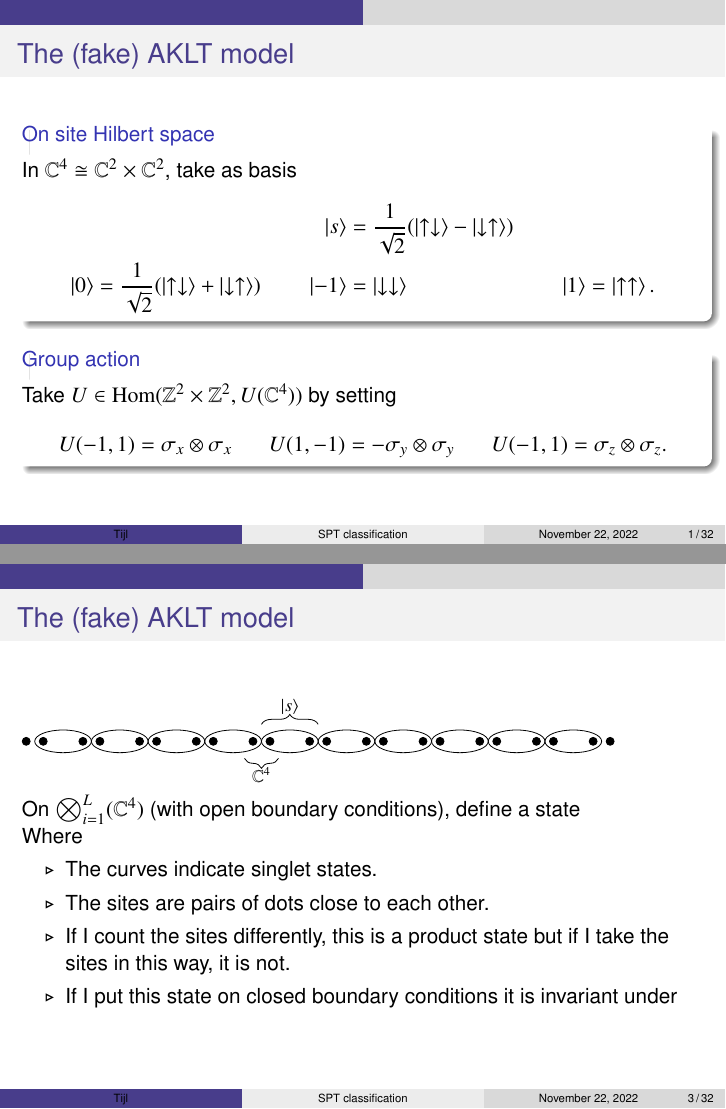
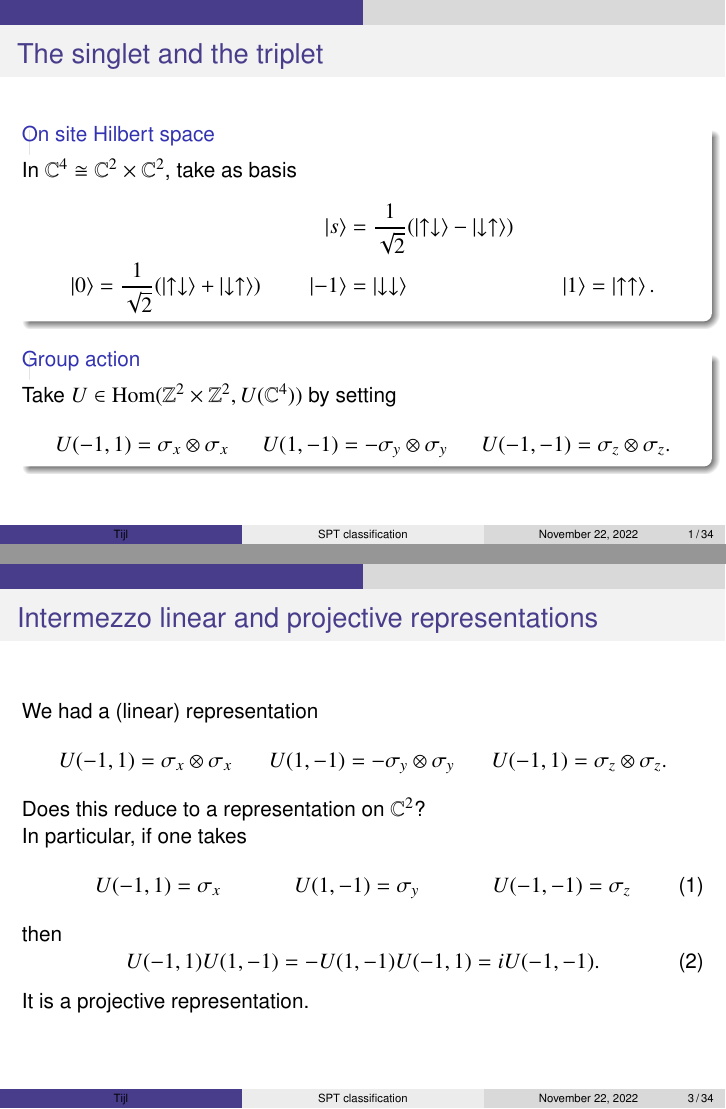
Before and after one commit to TijlJappens/SPT_Presentation, LaTeX slides (SPT_Presentation.tex): pages 3 and 6 of 75 before the commit and pages 3 and 8 of 80 after it, joined at a grey line. Compiled offline with pdfLaTeX.

Commit message:
Just the next slide.

```diff
--- a/SPT_Presentation.tex
+++ b/SPT_Presentation.tex
@@ -151,16 +151,16 @@ instituut voor theorethische fysica KU Leuven
 	\begin{block}{Group action}
 		Take $U\in \textrm{Hom}(\ZZ^2\times \ZZ^2,U(\CC^4))$ by setting
 		\begin{align*}
-		U(-1,1)&=\sigma_x\otimes \sigma_x&U(1,-1)&=-\sigma_y\otimes \sigma_y&U(-1,1)&=\sigma_z\otimes \sigma_z.
+		U(-1,1)&=\sigma_x\otimes \sigma_x&U(1,-1)&=-\sigma_y\otimes \sigma_y&U(-1,-1)&=\sigma_z\otimes \sigma_z.
 		\end{align*}
 	\end{block}
 \end{frame}
 
-\begin{frame}{The (fake) AKLT model}
+\begin{frame}{The singlet and the triplet}
 	\begin{block}{Group action}
 		Take $U\in \textrm{Hom}(\ZZ^2\times \ZZ^2,U(\CC^4))$ by setting
 		\begin{align*}
-		U(-1,1)&=\sigma_x\otimes \sigma_x&U(1,-1)&=-\sigma_y\otimes \sigma_y&U(-1,1)&=\sigma_z\otimes \sigma_z.
+		U(-1,1)&=\sigma_x\otimes \sigma_x&U(1,-1)&=-\sigma_y\otimes \sigma_y&U(-1,-1)&=\sigma_z\otimes \sigma_z.
 		\end{align*}
 	\end{block}
 	Think of $\ZZ^2\times \ZZ^2$ as a subgroup of $SO(3)$ where
@@ -176,11 +176,30 @@ instituut voor theorethische fysica KU Leuven
 	\end{block}
 \end{frame}
 
+\begin{frame}{Intermezzo linear and projective representations}
+	We had a (linear) representation
+	\begin{align*}
+			U(-1,1)&=\sigma_x\otimes \sigma_x&U(1,-1)&=-\sigma_y\otimes \sigma_y&U(-1,1)&=\sigma_z\otimes \sigma_z.
+	\end{align*}
+	\pause
+	Does this reduce to a representation on $\CC^2$?\\
+	\pause
+	In particular, if one takes
+	\begin{align}
+		U(-1,1)&=\sigma_x&U(1,-1)&=\sigma_y&U(-1,-1)&=\sigma_z
+	\end{align}
+	then
+	\begin{equation}
+		U(-1,1)U(1,-1)=-U(1,-1)U(-1,1)=i U(-1,-1).
+	\end{equation}
+	It is a projective representation.
+\end{frame}
+
 \begin{frame}{The (fake) AKLT model}
 	\begin{tikzpicture}
 		\foreach \i in {1,...,10}
 		{
-			\draw[black] (\i+0.5,0) ellipse (0.5 and 0.2);
+			\draw[black] (\i+0.5,0) ellipse (0.48 and 0.2);
 			\filldraw [black] (\i-0.15,0) circle (2pt);
 			\filldraw [black] (\i+0.15,0) circle (2pt);
 
@@ -190,14 +209,50 @@ instituut voor theorethische fysica KU Leuven
 		\draw [decorate,decoration={brace,amplitude=5pt},xshift=0cm,yshift=0pt] (5,0.3) -- (5+1,0.3) node [black,midway,yshift=0.3cm] {\footnotesize $\ket{s}$};
 		\draw [decorate,decoration={brace,amplitude=5pt},xshift=0cm,yshift=0pt] (5+0.3,-0.3) -- (5-0.3,-0.3) node [black,midway,yshift=-0.3cm] {\footnotesize $\CC^4$};
 	\end{tikzpicture}\\
-	On $\bigotimes_{i=1}^L(\CC^4)$ (with open boundary conditions), define a state\\
-	Where\\
+	On $\bigotimes_{i=1}^L(\CC^4)$, define a state
+	\begin{equation}
+		\ket{\psi}=\bigotimes_{i=1}^L\ket{s}_{(i,R),(i+1,L)}
+	\end{equation}
+	\pause
+	It satisfies that:
 	\begin{itemize}
-		\item The curves indicate singlet states.
-		\item The sites are pairs of dots close to each other.
 		\item If I count the sites differently, this is a product state but if I take the sites in this way, it is not.
 		\item If I put this state on closed boundary conditions it is invariant under
+		\begin{equation}
+			U(g)=\bigotimes_i U_i(g).
+		\end{equation}
 	\end{itemize}
+\end{frame}
+
+\begin{frame}{The (fake) AKLT model}
+	Let us forget the boundaries for a while and define\\$\:$\\
+	\begin{tikzpicture}
+		\foreach \i in {1,...,10}
+		{
+			\draw[black] (\i+0.5,0) ellipse (0.48 and 0.2);
+			\filldraw [black] (\i-0.15,0) circle (2pt);
+			\filldraw [black] (\i+0.15,0) circle (2pt);
+
+		}
+		\filldraw [black] (11-0.15,0) circle (2pt);
+		\filldraw [black] (11+0.15,0) circle (2pt);
+		\begin{scope}
+			\clip(0.5,0.2)rectangle(1,-0.2);
+			\draw[black] (0.5,0) ellipse (0.48 and 0.2);
+		\end{scope}
+		\begin{scope}
+			\clip(11,0.2)rectangle(11.5,-0.2);
+			\draw[black] (11.5,0) ellipse (0.48 and 0.2);
+		\end{scope}
+		\draw [decorate,decoration={brace,amplitude=5pt},xshift=0cm,yshift=0pt] (7,0.3) -- (11.5,0.3) node [black,midway,yshift=0.3cm] {\footnotesize $\ket{\psi_R}$};
+		\draw [decorate,decoration={brace,amplitude=5pt},xshift=0cm,yshift=0pt] (0.5,0.3) -- (6,0.3) node [black,midway,yshift=0.3cm] {\footnotesize $\ket{\psi_L}$};
+		\draw [decorate,decoration={brace,amplitude=5pt},xshift=0cm,yshift=0pt] (6,0.3) -- (7,0.3) node [black,midway,yshift=0.3cm] {\footnotesize $\ket{s}$};
+		\draw [decorate,decoration={brace,amplitude=5pt},xshift=0cm,yshift=0pt] (6.5,-0.3) -- (0.5,-0.3)  node [black,midway,yshift=-0.3cm] {\footnotesize $L$};
+		\draw [decorate,decoration={brace,amplitude=5pt},xshift=0cm,yshift=0pt] (11.5,-0.3) -- (6.5,-0.3)  node [black,midway,yshift=-0.3cm] {\footnotesize $R$};
+	\end{tikzpicture}
+	\begin{block}{Claim}
+		There does not exist any
+	\end{block}
 \end{frame}
 
 \begin{frame}{The AKLT model}
```
Also changed, not shown: SPT_Presentation.tex (2 more changed lines).
